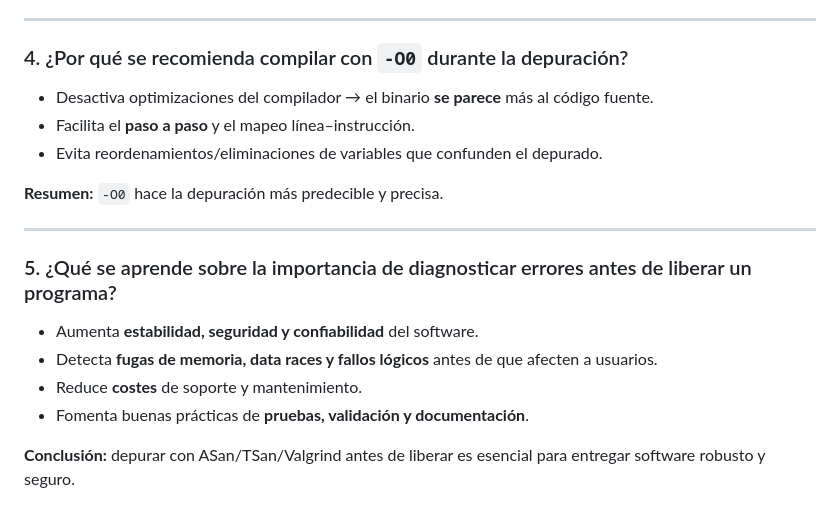
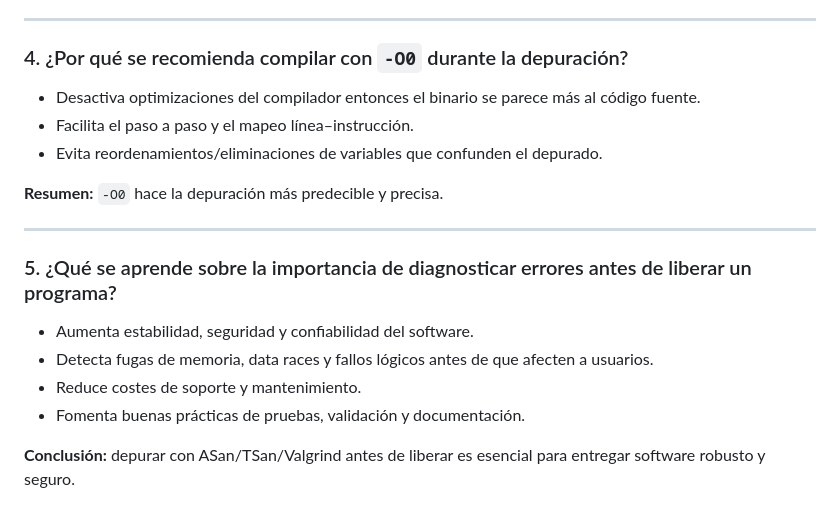
Before and after one commit to santiagoherra/IE0417, a Markdown page: Semanas/Semana11/README.md, the part around one of its changes. Rendered like a GitHub page.

```diff
--- a/Semanas/Semana11/README.md
+++ b/Semanas/Semana11/README.md
@@ -181,8 +179,8 @@ Las herramientas instrumentan accesos a memoria y sincronización, añaden compr
 
 ### 4. ¿Por qué se recomienda compilar con `-O0` durante la depuración?
 
-- Desactiva optimizaciones del compilador → el binario **se parece** más al código fuente.
-- Facilita el **paso a paso** y el mapeo línea–instrucción.
+- Desactiva optimizaciones del compilador entonces el binario se parece más al código fuente.
+- Facilita el paso a paso y el mapeo línea–instrucción.
 - Evita reordenamientos/eliminaciones de variables que confunden el depurado.
 
 **Resumen:** `-O0` hace la depuración más predecible y precisa.
@@ -191,9 +189,9 @@ Las herramientas instrumentan accesos a memoria y sincronización, añaden compr
 
 ### 5. ¿Qué se aprende sobre la importancia de diagnosticar errores antes de liberar un programa?
 
-- Aumenta **estabilidad, seguridad y confiabilidad** del software.
-- Detecta **fugas de memoria, data races y fallos lógicos** antes de que afecten a usuarios.
-- Reduce **costes** de soporte y mantenimiento.
-- Fomenta buenas prácticas de **pruebas, validación y documentación**.
+- Aumenta estabilidad, seguridad y confiabilidad del software.
+- Detecta fugas de memoria, data races y fallos lógicos antes de que afecten a usuarios.
+- Reduce costes de soporte y mantenimiento.
+- Fomenta buenas prácticas de pruebas, validación y documentación.
 
 **Conclusión:** depurar con ASan/TSan/Valgrind antes de liberar es esencial para entregar software robusto y seguro.
```
Also changed, not shown: other parts of Semanas/Semana11/README.md (+14 -16 lines).
